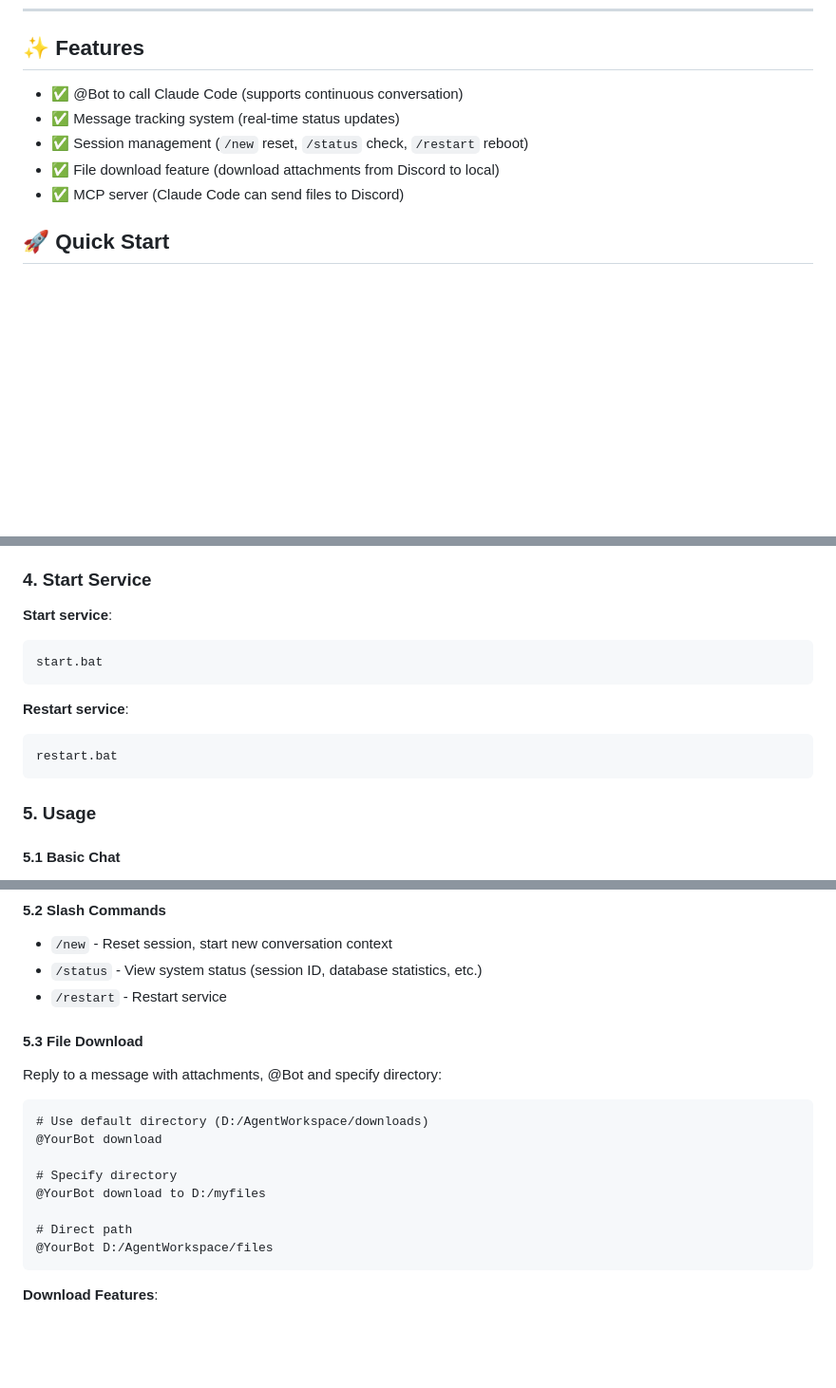
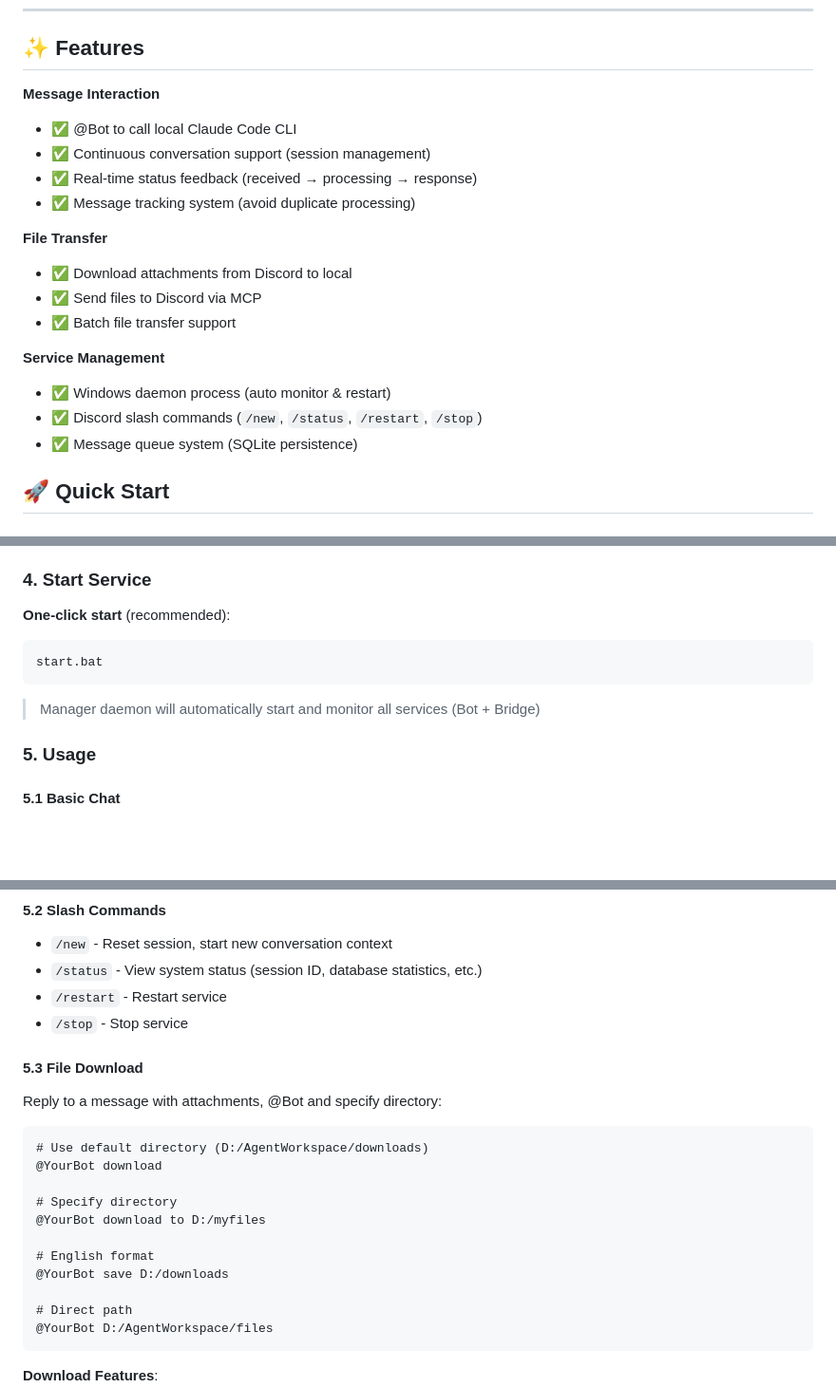
Before and after one commit to OstrichHermit/discord-claude-bridge, a Markdown page: README_EN.md, 3 parts joined by grey strips. Shown at 95% size. Drawn GitHub-style; blank space fills up the shorter version.

Commit message:
docs: 同步英文 README 与中文版本
主要更新：
- 核心功能重组为三大类别（消息交互、文件传输、服务管理）
- 启动服务部分添加 Manager 守护进程说明
- 斜杠命令新增 /stop 命令
- 文件下载示例添加英文格式（save 命令）

Co-Authored-By: Claude Sonnet 4.5 <noreply@anthropic.com>

````diff
--- a/README_EN.md
+++ b/README_EN.md
@@ -10,11 +10,21 @@ A two-way communication system that bridges Discord messages to your local Claud
 
 ## ✨ Features
 
-- ✅ @Bot to call Claude Code (supports continuous conversation)
-- ✅ Message tracking system (real-time status updates)
-- ✅ Session management (`/new` reset, `/status` check, `/restart` reboot)
-- ✅ File download feature (download attachments from Discord to local)
-- ✅ MCP server (Claude Code can send files to Discord)
+**Message Interaction**
+- ✅ @Bot to call local Claude Code CLI
+- ✅ Continuous conversation support (session management)
+- ✅ Real-time status feedback (received → processing → response)
+- ✅ Message tracking system (avoid duplicate processing)
+
+**File Transfer**
+- ✅ Download attachments from Discord to local
+- ✅ Send files to Discord via MCP
+- ✅ Batch file transfer support
+
+**Service Management**
+- ✅ Windows daemon process (auto monitor & restart)
+- ✅ Discord slash commands (`/new`, `/status`, `/restart`, `/stop`)
+- ✅ Message queue system (SQLite persistence)
 
 ## 🚀 Quick Start
 
@@ -79,15 +89,12 @@ Visit [Discord Developer Portal](https://discord.com/developers/applications):
 
 ### 4. Start Service
 
-**Start service**:
+**One-click start** (recommended):
 ```bash
 start.bat
 ```
 
-**Restart service**:
-```bash
-restart.bat
-```
+> Manager daemon will automatically start and monitor all services (Bot + Bridge)
 
 ### 5. Usage
 
@@ -109,6 +116,7 @@ Bot will:
 - `/new` - Reset session, start new conversation context
 - `/status` - View system status (session ID, database statistics, etc.)
 - `/restart` - Restart service
+- `/stop` - Stop service
 
 #### 5.3 File Download
 
@@ -120,6 +128,9 @@ Reply to a message with attachments, @Bot and specify directory:
 
 # Specify directory
 @YourBot download to D:/myfiles
+
+# English format
+@YourBot save D:/downloads
 
 # Direct path
 @YourBot D:/AgentWorkspace/files
````
